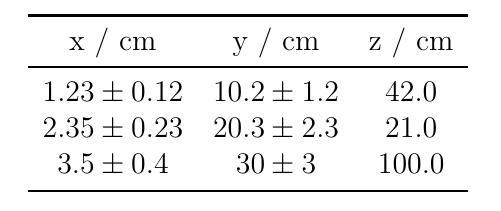
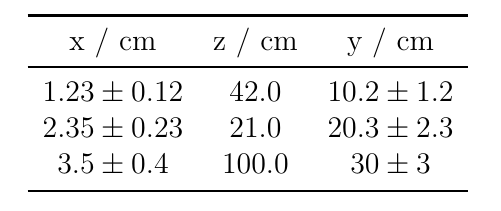
Before and after one commit to ccbreuning/pround, a LaTeX problem sheet (examples/test.tex): part of the page, cut so that both start at the same text. Compiled offline with XeLaTeX.

Commit message:
update example

```diff
--- a/examples/test.tex
+++ b/examples/test.tex
@@ -11,11 +11,11 @@
 \usepackage{fontspec}
 \pagenumbering{gobble}\begin{document}
 \begin{tabular}{ccc}\toprule
-x / cm & y / cm & z / cm\\
+x / cm & z / cm & y / cm\\
 \midrule
-\num{1.23(12)} & \num{10.2(1.2)} & 42.0\\
-\num{2.35(23)} & \num{20.3(2.3)} & 21.0\\
-\num{3.5(4)} & \num{30(3)} & 100.0\\
+\num{1.23(12)} & 42.0 & \num{10.2(1.2)}\\
+\num{2.35(23)} & 21.0 & \num{20.3(2.3)}\\
+\num{3.5(4)} & 100.0 & \num{30(3)}\\
 \bottomrule
 \end{tabular}
 \end{document}
```
Also changed, not shown: examples/test.pdf, 1 other file.
